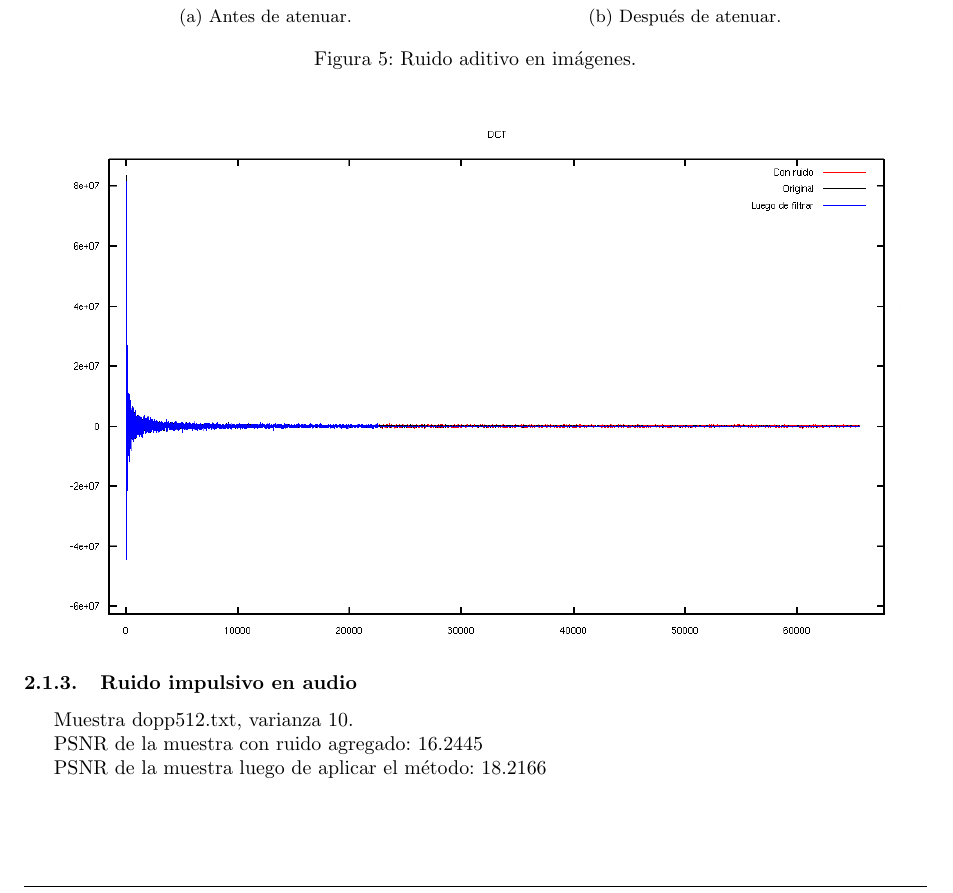
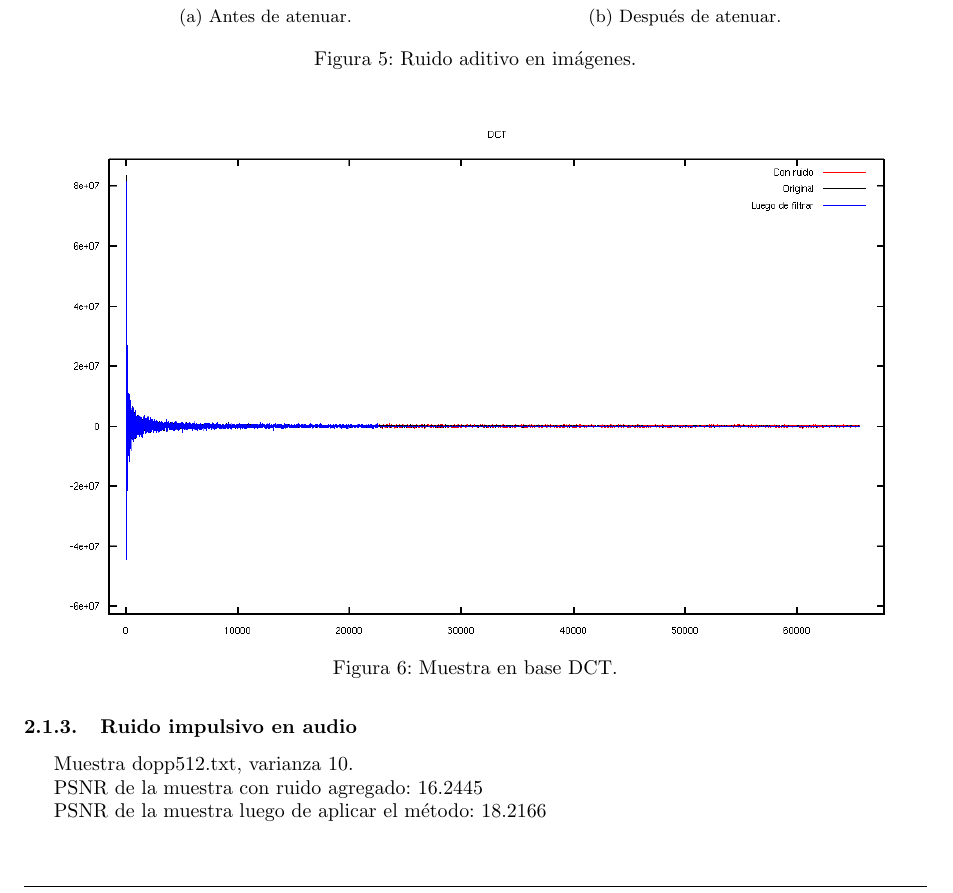
Before and after one commit to LeandroLovisolo/MetNum-TP2, a LaTeX document (informe/informe.tex): part of page 6 of 11, cut so that both start at the same text. Compiled offline with pdfLaTeX.

Commit message:
Caption del DCT de lena aditivo

```diff
--- a/informe/informe.tex
+++ b/informe/informe.tex
@@ -217,11 +217,10 @@ PSNR de la muestra luego de aplicar el método: 28.62 dB
   \caption{Ruido aditivo en imágenes.}
 \end{figure}
 
-
-
 \begin{figure}[H]
   \centering
   \includegraphics[width=15cm]{graficos/lena_aditivo_atenuar_dct.png}
+  \caption{Muestra en base DCT.}
 \end{figure}
 
 
```
